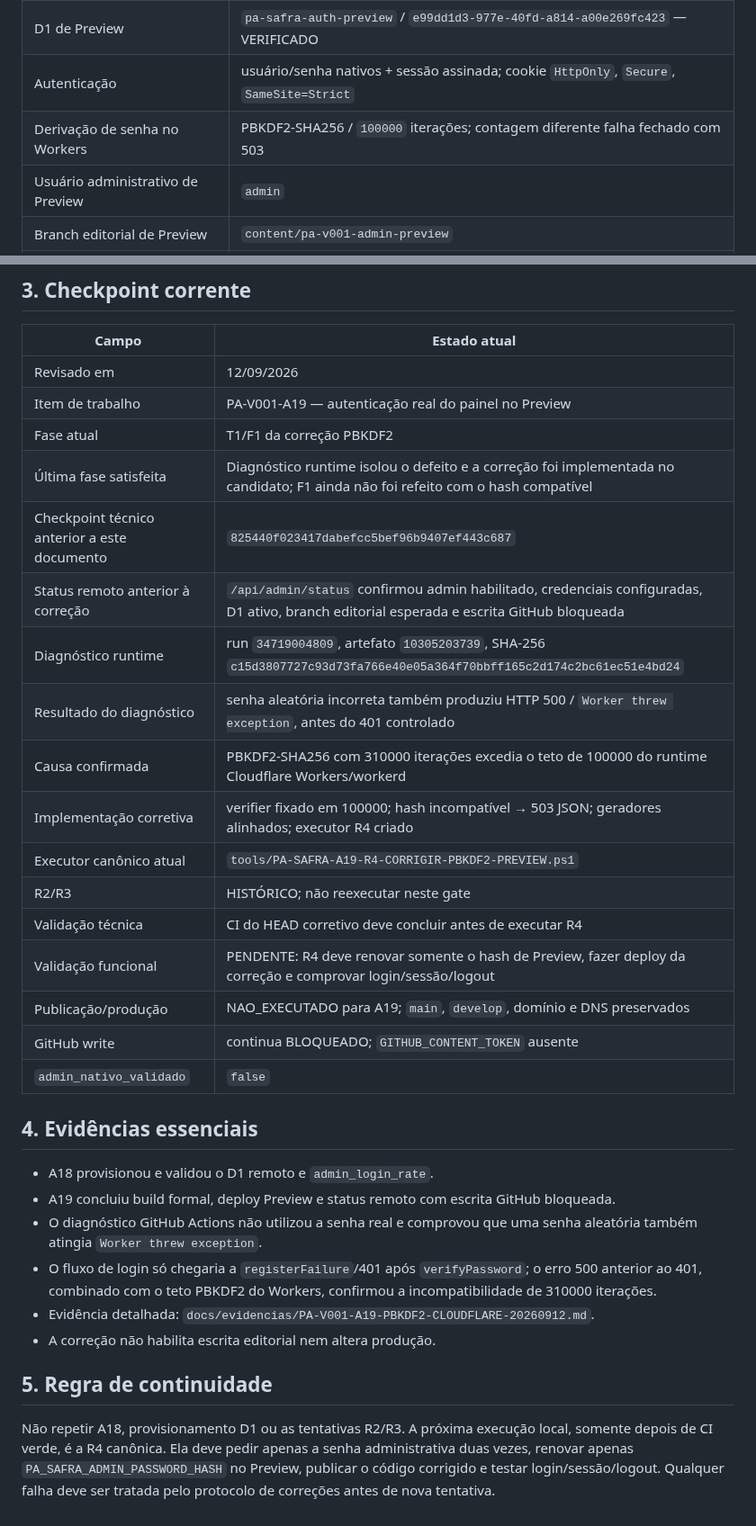
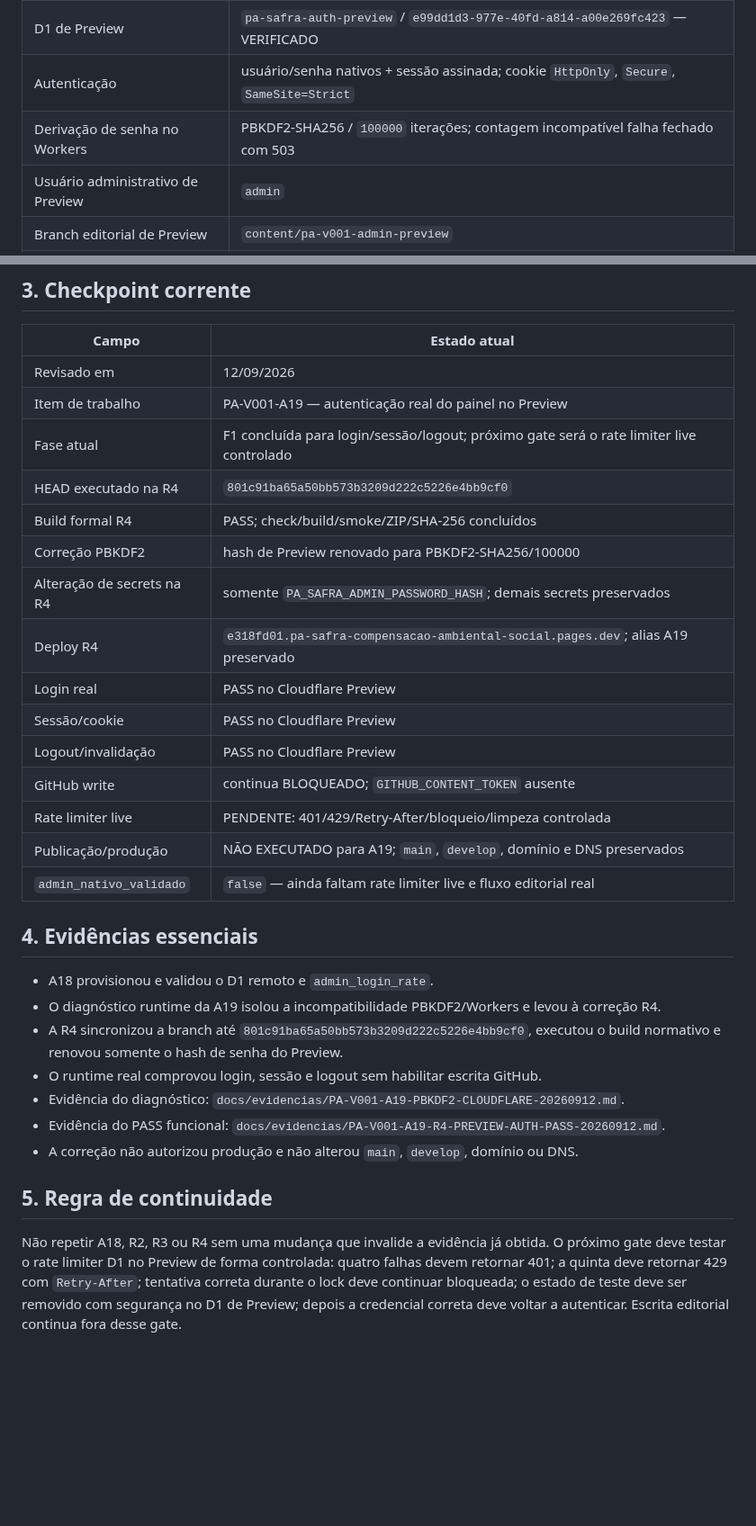
Before and after one commit to Seshomaru1984/pa-safra-compensacao-ambiental-social, a Markdown page: docs/02-IDENTIDADE-E-ESTADO-DO-PROJETO.md, 2 parts joined by grey strips. Shown at 90% size. GitHub-like rendering; blank space fills up the shorter version.

Commit message:
docs(pa-v001-a19): promover login sessao e logout a PASS funcional

```diff
--- a/docs/02-IDENTIDADE-E-ESTADO-DO-PROJETO.md
+++ b/docs/02-IDENTIDADE-E-ESTADO-DO-PROJETO.md
@@ -35,7 +35,7 @@ Aplicação específica da BASE-PROJETOS-WEB-V2 ao projeto PA Safra. Atualizado
 | Banco | Cloudflare D1 apenas para estado técnico do rate limiter; não é fonte editorial |
 | D1 de Preview | `pa-safra-auth-preview` / `e99dd1d3-977e-40fd-a814-a00e269fc423` — VERIFICADO |
 | Autenticação | usuário/senha nativos + sessão assinada; cookie `HttpOnly`, `Secure`, `SameSite=Strict` |
-| Derivação de senha no Workers | PBKDF2-SHA256 / `100000` iterações; contagem diferente falha fechado com 503 |
+| Derivação de senha no Workers | PBKDF2-SHA256 / `100000` iterações; contagem incompatível falha fechado com 503 |
 | Usuário administrativo de Preview | `admin` |
 | Branch editorial de Preview | `content/pa-v001-admin-preview` |
 | Token GitHub de escrita | NÃO CONFIGURADO na A19; escrita editorial permanece bloqueada |
@@ -49,31 +49,30 @@ Aplicação específica da BASE-PROJETOS-WEB-V2 ao projeto PA Safra. Atualizado
 |---|---|
 | Revisado em | 12/09/2026 |
 | Item de trabalho | PA-V001-A19 — autenticação real do painel no Preview |
-| Fase atual | T1/F1 da correção PBKDF2 |
-| Última fase satisfeita | Diagnóstico runtime isolou o defeito e a correção foi implementada no candidato; F1 ainda não foi refeito com o hash compatível |
-| Checkpoint técnico anterior a este documento | `825440f023417dabefcc5bef96b9407ef443c687` |
-| Status remoto anterior à correção | `/api/admin/status` confirmou admin habilitado, credenciais configuradas, D1 ativo, branch editorial esperada e escrita GitHub bloqueada |
-| Diagnóstico runtime | run `34719004809`, artefato `10305203739`, SHA-256 `c15d3807727c93d73fa766e40e05a364f70bbff165c2d174c2bc61ec51e4bd24` |
-| Resultado do diagnóstico | senha aleatória incorreta também produziu HTTP 500 / `Worker threw exception`, antes do 401 controlado |
-| Causa confirmada | PBKDF2-SHA256 com 310000 iterações excedia o teto de 100000 do runtime Cloudflare Workers/workerd |
-| Implementação corretiva | verifier fixado em 100000; hash incompatível → 503 JSON; geradores alinhados; executor R4 criado |
-| Executor canônico atual | `tools/PA-SAFRA-A19-R4-CORRIGIR-PBKDF2-PREVIEW.ps1` |
-| R2/R3 | HISTÓRICO; não reexecutar neste gate |
-| Validação técnica | CI do HEAD corretivo deve concluir antes de executar R4 |
-| Validação funcional | PENDENTE: R4 deve renovar somente o hash de Preview, fazer deploy da correção e comprovar login/sessão/logout |
-| Publicação/produção | NAO_EXECUTADO para A19; `main`, `develop`, domínio e DNS preservados |
+| Fase atual | F1 concluída para login/sessão/logout; próximo gate será o rate limiter live controlado |
+| HEAD executado na R4 | `801c91ba65a50bb573b3209d222c5226e4bb9cf0` |
+| Build formal R4 | PASS; check/build/smoke/ZIP/SHA-256 concluídos |
+| Correção PBKDF2 | hash de Preview renovado para PBKDF2-SHA256/100000 |
+| Alteração de secrets na R4 | somente `PA_SAFRA_ADMIN_PASSWORD_HASH`; demais secrets preservados |
+| Deploy R4 | `e318fd01.pa-safra-compensacao-ambiental-social.pages.dev`; alias A19 preservado |
+| Login real | PASS no Cloudflare Preview |
+| Sessão/cookie | PASS no Cloudflare Preview |
+| Logout/invalidação | PASS no Cloudflare Preview |
 | GitHub write | continua BLOQUEADO; `GITHUB_CONTENT_TOKEN` ausente |
-| `admin_nativo_validado` | `false` |
+| Rate limiter live | PENDENTE: 401/429/Retry-After/bloqueio/limpeza controlada |
+| Publicação/produção | NÃO EXECUTADO para A19; `main`, `develop`, domínio e DNS preservados |
+| `admin_nativo_validado` | `false` — ainda faltam rate limiter live e fluxo editorial real |
 
 ## 4. Evidências essenciais
 
 - A18 provisionou e validou o D1 remoto e `admin_login_rate`.
-- A19 concluiu build formal, deploy Preview e status remoto com escrita GitHub bloqueada.
-- O diagnóstico GitHub Actions não utilizou a senha real e comprovou que uma senha aleatória também atingia `Worker threw exception`.
-- O fluxo de login só chegaria a `registerFailure`/401 após `verifyPassword`; o erro 500 anterior ao 401, combinado com o teto PBKDF2 do Workers, confirmou a incompatibilidade de 310000 iterações.
-- Evidência detalhada: `docs/evidencias/PA-V001-A19-PBKDF2-CLOUDFLARE-20260912.md`.
-- A correção não habilita escrita editorial nem altera produção.
+- O diagnóstico runtime da A19 isolou a incompatibilidade PBKDF2/Workers e levou à correção R4.
+- A R4 sincronizou a branch até `801c91ba65a50bb573b3209d222c5226e4bb9cf0`, executou o build normativo e renovou somente o hash de senha do Preview.
+- O runtime real comprovou login, sessão e logout sem habilitar escrita GitHub.
+- Evidência do diagnóstico: `docs/evidencias/PA-V001-A19-PBKDF2-CLOUDFLARE-20260912.md`.
+- Evidência do PASS funcional: `docs/evidencias/PA-V001-A19-R4-PREVIEW-AUTH-PASS-20260912.md`.
+- A correção não autorizou produção e não alterou `main`, `develop`, domínio ou DNS.
 
 ## 5. Regra de continuidade
 
-Não repetir A18, provisionamento D1 ou as tentativas R2/R3. A próxima execução local, somente depois de CI verde, é a R4 canônica. Ela deve pedir apenas a senha administrativa duas vezes, renovar apenas `PA_SAFRA_ADMIN_PASSWORD_HASH` no Preview, publicar o código corrigido e testar login/sessão/logout. Qualquer falha deve ser tratada pelo protocolo de correções antes de nova tentativa.
+Não repetir A18, R2, R3 ou R4 sem uma mudança que invalide a evidência já obtida. O próximo gate deve testar o rate limiter D1 no Preview de forma controlada: quatro falhas devem retornar 401; a quinta deve retornar 429 com `Retry-After`; tentativa correta durante o lock deve continuar bloqueada; o estado de teste deve ser removido com segurança no D1 de Preview; depois a credencial correta deve voltar a autenticar. Escrita editorial continua fora desse gate.
```
